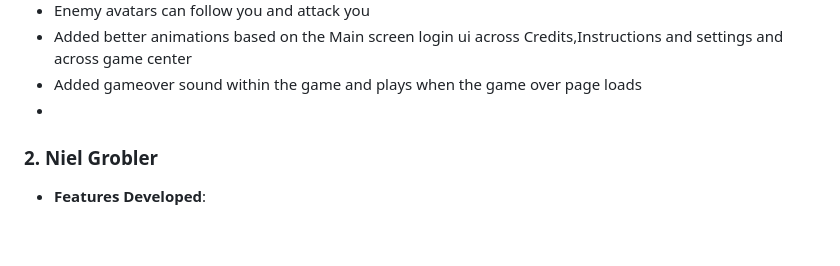
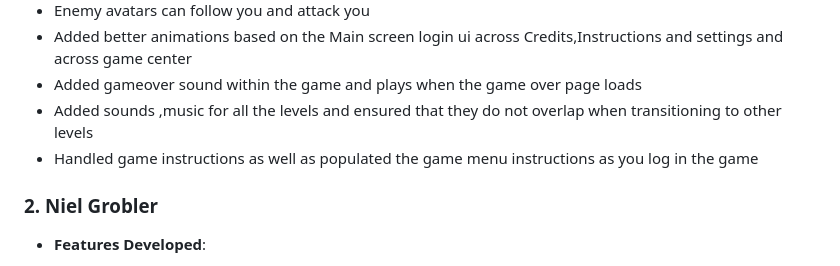
Before and after one commit to DungeonRun/DungeonRun, a Markdown page: docs/devlog.md, the part around the change. GitHub-like rendering; blank space fills up the shorter version.

Commit message:
update : made more notes on the devlog covering my work

```diff
--- a/docs/devlog.md
+++ b/docs/devlog.md
@@ -20,7 +20,8 @@ This document outlines the individuals involved in the "DungeonRun" project and
 - Enemy avatars can follow you and attack you
 - Added better animations based on the Main screen login ui across Credits,Instructions and settings and across game center
 - Added gameover sound within the game and plays when the game over page loads
--
+- Added sounds ,music for all the levels and ensured that they do not overlap when transitioning to other levels
+- Handled game instructions as well as populated the game menu instructions as you log in the game
 
 ### 2. Niel Grobler
 - **Features Developed**:
```
